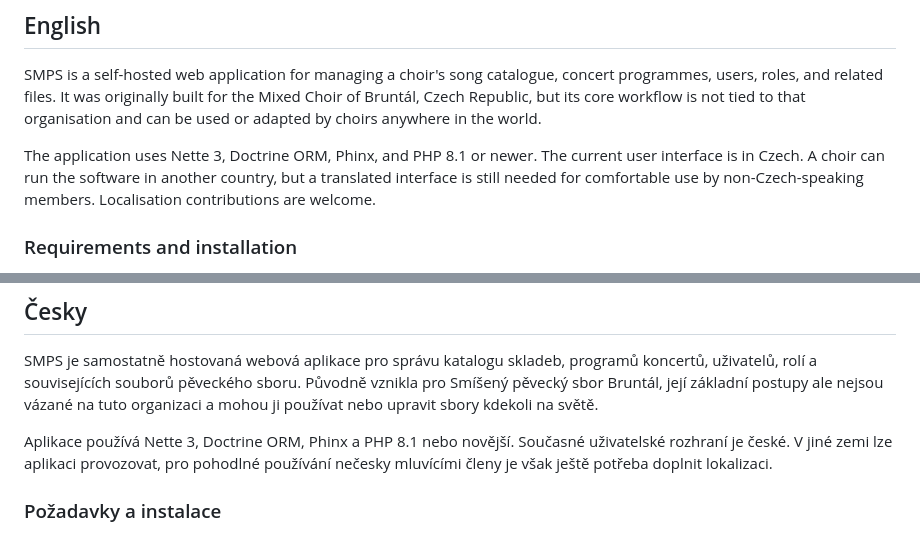
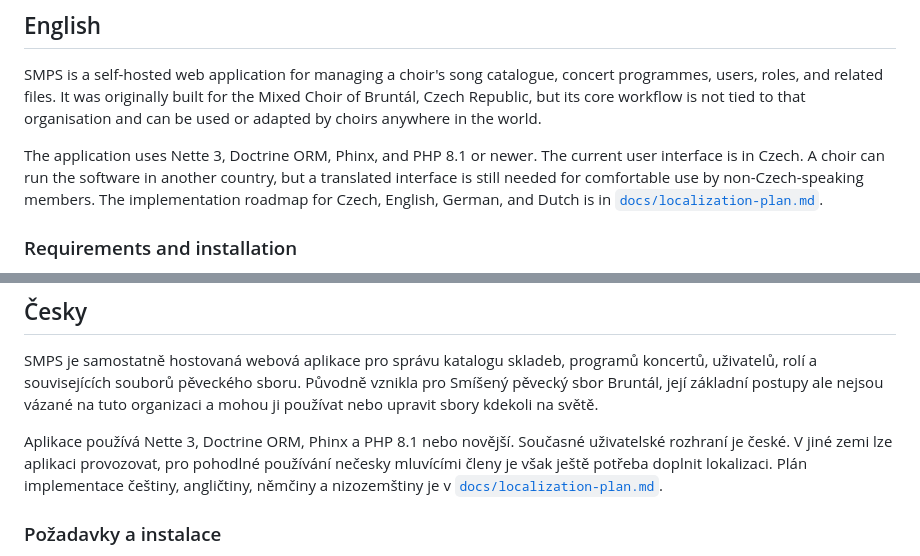
Before and after one commit to vrapa/smps, a Markdown page: README.md, 2 parts joined by grey strips. GitHub-like rendering.

Commit message:
Plan configuration-based UI localization

```diff
--- a/README.md
+++ b/README.md
@@ -15,7 +15,9 @@ world.
 The application uses Nette 3, Doctrine ORM, Phinx, and PHP 8.1 or newer. The
 current user interface is in Czech. A choir can run the software in another
 country, but a translated interface is still needed for comfortable use by
-non-Czech-speaking members. Localisation contributions are welcome.
+non-Czech-speaking members. The implementation roadmap for Czech, English,
+German, and Dutch is in
+[`docs/localization-plan.md`](docs/localization-plan.md).
 
 ### Requirements and installation
 
@@ -169,6 +171,8 @@ na světě.
 Aplikace používá Nette 3, Doctrine ORM, Phinx a PHP 8.1 nebo novější. Současné
 uživatelské rozhraní je české. V jiné zemi lze aplikaci provozovat, pro pohodlné
 používání nečesky mluvícími členy je však ještě potřeba doplnit lokalizaci.
+Plán implementace češtiny, angličtiny, němčiny a nizozemštiny je v
+[`docs/localization-plan.md`](docs/localization-plan.md).
 
 ### Požadavky a instalace
 
```
Also changed, not shown: docs/localization-plan.md (added, +213 -0 lines), docs/public-release-plan.md (+4 -0 lines).
